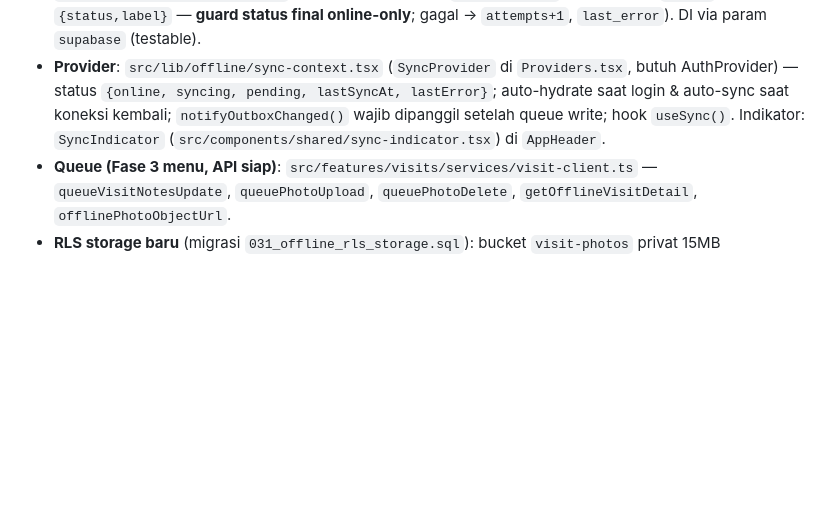
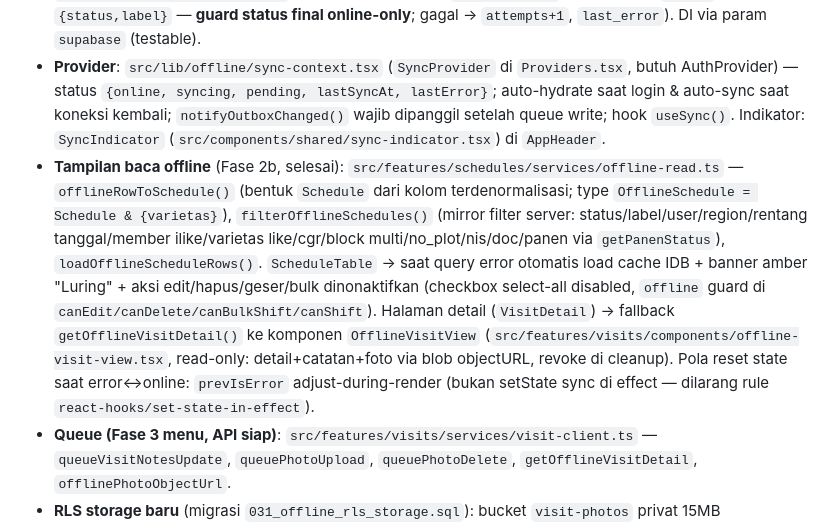
Before and after one commit to sin-app/fvms, a Markdown page: AGENTS.md, the part around the change. GitHub-like rendering; blank space fills up the shorter version.

Commit message:
docs(offline): dokumentasi fallback baca offline di AGENTS.md

```diff
--- a/AGENTS.md
+++ b/AGENTS.md
@@ -15,6 +15,7 @@
 - **Store lokal**: Dexie/IndexedDB `src/lib/offline/db.ts` (`fvms-offline`, v1): tabel `schedules` (join denormalisasi `*_name`), `visitNotes` (pk `schedule_id`), `visitPhotos` (+ blob lokal utk foto belum upload), `regions` (kab/kec/desa, key `entity:id`), `outbox` (antrian mutasi idempotent: `table/action/entity_id/payload`), `meta` (watermark `watermark:<table>:<userId>`, `last_sync_at`).
 - **Engine**: `src/lib/offline/engine.ts` — `hydrateOffline()` (pull scoped peran: produksi `eq user_id`, qc `in kabupaten_id` via `syncUserContext()`, admin semua; replace-all per tabel; watermark), `pushOutbox()` (replay urut; visit_notes `upsert onConflict schedule_id`; foto = upload storage `{uid}/visits/{sid}/{uuid}.ext` dulu, baru upsert row `onConflict id`; schedules = `update` field terbatas `{status,label}` — **guard status final online-only**; gagal → `attempts+1`, `last_error`). DI via param `supabase` (testable).
 - **Provider**: `src/lib/offline/sync-context.tsx` (`SyncProvider` di `Providers.tsx`, butuh AuthProvider) — status `{online, syncing, pending, lastSyncAt, lastError}`; auto-hydrate saat login & auto-sync saat koneksi kembali; `notifyOutboxChanged()` wajib dipanggil setelah queue write; hook `useSync()`. Indikator: `SyncIndicator` (`src/components/shared/sync-indicator.tsx`) di `AppHeader`.
+- **Tampilan baca offline** (Fase 2b, selesai): `src/features/schedules/services/offline-read.ts` — `offlineRowToSchedule()` (bentuk `Schedule` dari kolom terdenormalisasi; type `OfflineSchedule = Schedule & {varietas}`), `filterOfflineSchedules()` (mirror filter server: status/label/user/region/rentang tanggal/member ilike/varietas like/cgr/block multi/no_plot/nis/doc/panen via `getPanenStatus`), `loadOfflineScheduleRows()`. `ScheduleTable` → saat query error otomatis load cache IDB + banner amber "Luring" + aksi edit/hapus/geser/bulk dinonaktifkan (checkbox select-all disabled, `offline` guard di `canEdit/canDelete/canBulkShift/canShift`). Halaman detail (`VisitDetail`) → fallback `getOfflineVisitDetail()` ke komponen `OfflineVisitView` (`src/features/visits/components/offline-visit-view.tsx`, read-only: detail+catatan+foto via blob objectURL, revoke di cleanup). Pola reset state saat error↔online: `prevIsError` adjust-during-render (bukan setState sync di effect — dilarang rule `react-hooks/set-state-in-effect`).
 - **Queue (Fase 3 menu, API siap)**: `src/features/visits/services/visit-client.ts` — `queueVisitNotesUpdate`, `queuePhotoUpload`, `queuePhotoDelete`, `getOfflineVisitDetail`, `offlinePhotoObjectUrl`.
 - **RLS storage baru** (migrasi `031_offline_rls_storage.sql`): bucket `visit-photos` privat 15MB (jpg/png/webp); folder object = `{auth.uid}/...` (insert/select/delete policy). upload client hanya untuk folder sendiri. QC offline belum didukung (RLS tidak ada manage-own untuk QC — online via server action).
 - **Aturan**: jangan panggil `getOfflineDb()` di server component (guard `isOfflineDbAvailable`); perubahan schema Dexie naikkan `version()` + migrasi; IDB events outbox di-events ke provider (`fvms:outbox`).
```
